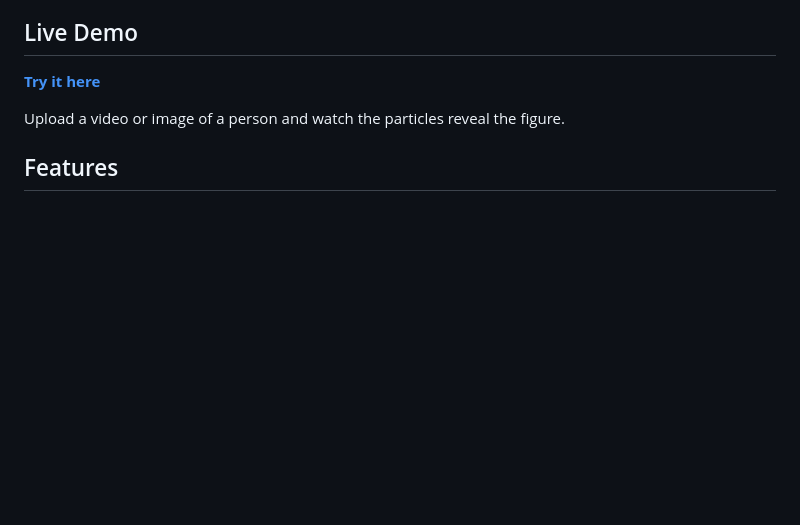
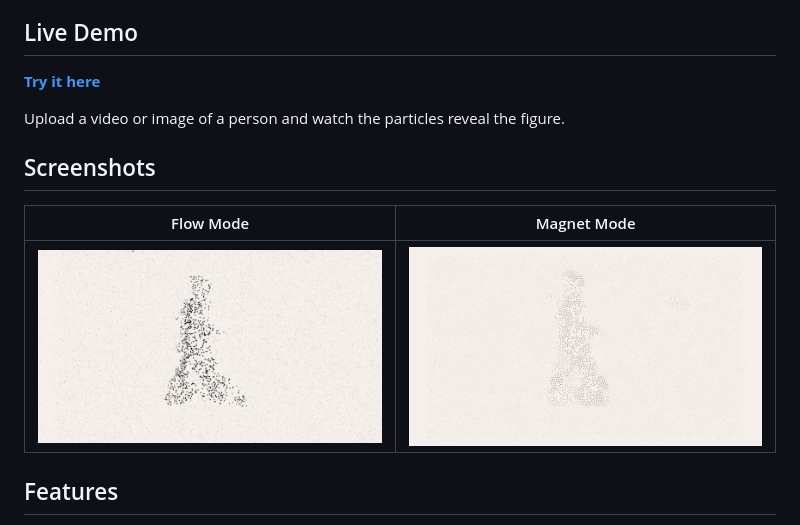
Before and after one commit to iverson777/2026_yugop_dynamic, a Markdown page: README.md, the part around the change. Drawn GitHub-style; pictures changed too: screenshots/flow.jpg (added), screenshots/magnet.jpg (added); blank space fills up the shorter version.

```diff
--- a/README.md
+++ b/README.md
@@ -7,6 +7,12 @@ An interactive particle visualization inspired by Shinichi Fukuoka's *Dynamic Eq
 **[Try it here](https://iverson777.github.io/2026_yugop_dynamic/)**
 
 Upload a video or image of a person and watch the particles reveal the figure.
+
+## Screenshots
+
+| Flow Mode | Magnet Mode |
+|:---------:|:-----------:|
+| ![Flow](screenshots/flow.jpg) | ![Magnet](screenshots/magnet.jpg) |
 
 ## Features
 
```
Also changed, not shown: 3 other files.
